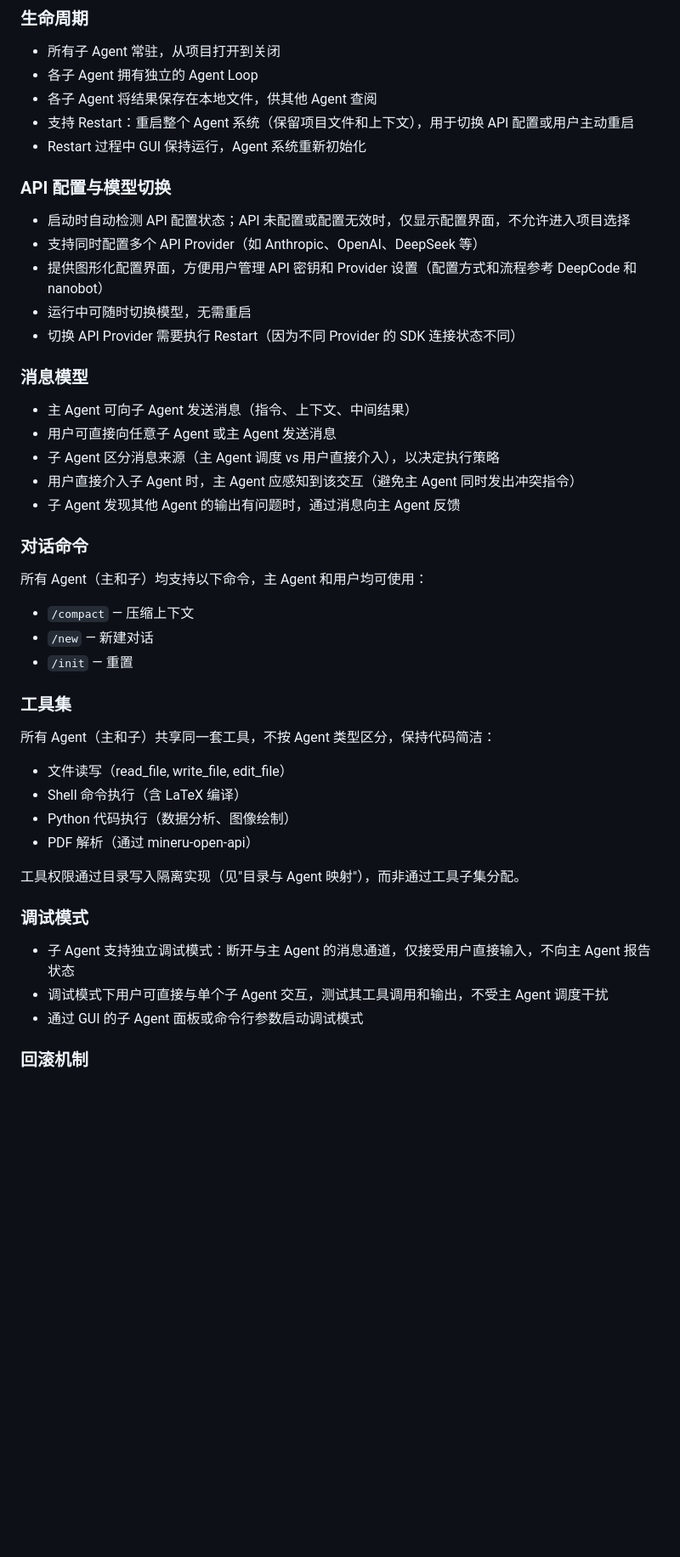
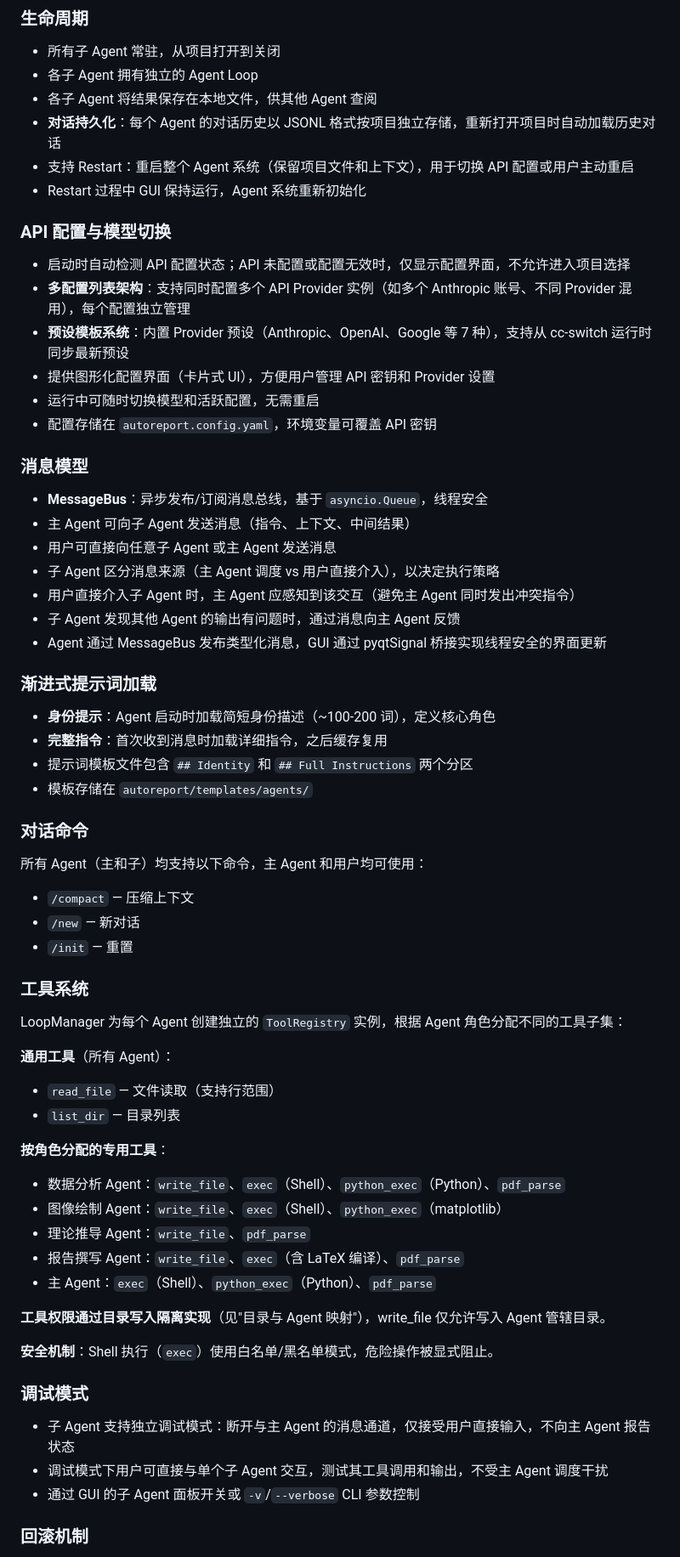
Before and after one commit to xjsongphy/AutoReport, a Markdown page: description.md, the part around one of its changes. Shown at 85% size. Rendered like a GitHub page; blank space fills up the shorter version.

Commit message:
docs: 根据实现进展全面更新 description.md
同步反映以下已实现功能：VSCode 风格 UI、多配置 Provider 系统、
MessageBus 异步消息、渐进式提示词、对话持久化、按角色分配工具等。

Co-Authored-By: Claude Opus 4.7 <noreply@anthropic.com>

```diff
--- a/description.md
+++ b/description.md
@@ -78,48 +85,67 @@ project/
 - 所有子 Agent 常驻，从项目打开到关闭
 - 各子 Agent 拥有独立的 Agent Loop
 - 各子 Agent 将结果保存在本地文件，供其他 Agent 查阅
+- **对话持久化**：每个 Agent 的对话历史以 JSONL 格式按项目独立存储，重新打开项目时自动加载历史对话
 - 支持 Restart：重启整个 Agent 系统（保留项目文件和上下文），用于切换 API 配置或用户主动重启
 - Restart 过程中 GUI 保持运行，Agent 系统重新初始化
 
 ### API 配置与模型切换
 
 - 启动时自动检测 API 配置状态；API 未配置或配置无效时，仅显示配置界面，不允许进入项目选择
-- 支持同时配置多个 API Provider（如 Anthropic、OpenAI、DeepSeek 等）
-- 提供图形化配置界面，方便用户管理 API 密钥和 Provider 设置（配置方式和流程参考 DeepCode 和 nanobot）
-- 运行中可随时切换模型，无需重启
-- 切换 API Provider 需要执行 Restart（因为不同 Provider 的 SDK 连接状态不同）
+- **多配置列表架构**：支持同时配置多个 API Provider 实例（如多个 Anthropic 账号、不同 Provider 混用），每个配置独立管理
+- **预设模板系统**：内置 Provider 预设（Anthropic、OpenAI、Google 等 7 种），支持从 cc-switch 运行时同步最新预设
+- 提供图形化配置界面（卡片式 UI），方便用户管理 API 密钥和 Provider 设置
+- 运行中可随时切换模型和活跃配置，无需重启
+- 配置存储在 `autoreport.config.yaml`，环境变量可覆盖 API 密钥
 
 ### 消息模型
 
+- **MessageBus**：异步发布/订阅消息总线，基于 `asyncio.Queue`，线程安全
 - 主 Agent 可向子 Agent 发送消息（指令、上下文、中间结果）
 - 用户可直接向任意子 Agent 或主 Agent 发送消息
 - 子 Agent 区分消息来源（主 Agent 调度 vs 用户直接介入），以决定执行策略
 - 用户直接介入子 Agent 时，主 Agent 应感知到该交互（避免主 Agent 同时发出冲突指令）
 - 子 Agent 发现其他 Agent 的输出有问题时，通过消息向主 Agent 反馈
+- Agent 通过 MessageBus 发布类型化消息，GUI 通过 pyqtSignal 桥接实现线程安全的界面更新
+
+### 渐进式提示词加载
+
+- **身份提示**：Agent 启动时加载简短身份描述（~100-200 词），定义核心角色
+- **完整指令**：首次收到消息时加载详细指令，之后缓存复用
+- 提示词模板文件包含 `## Identity` 和 `## Full Instructions` 两个分区
+- 模板存储在 `autoreport/templates/agents/`
 
 ### 对话命令
 
 所有 Agent（主和子）均支持以下命令，主 Agent 和用户均可使用：
 - `/compact` — 压缩上下文
-- `/new` — 新建对话
+- `/new` — 新对话
 - `/init` — 重置
 
-### 工具集
+### 工具系统
 
-所有 Agent（主和子）共享同一套工具，不按 Agent 类型区分，保持代码简洁：
+LoopManager 为每个 Agent 创建独立的 `ToolRegistry` 实例，根据 Agent 角色分配不同的工具子集：
 
-- 文件读写（read_file, write_file, edit_file）
-- Shell 命令执行（含 LaTeX 编译）
-- Python 代码执行（数据分析、图像绘制）
-- PDF 解析（通过 mineru-open-api）
+**通用工具**（所有 Agent）：
+- `read_file` — 文件读取（支持行范围）
+- `list_dir` — 目录列表
 
-工具权限通过目录写入隔离实现（见"目录与 Agent 映射"），而非通过工具子集分配。
+**按角色分配的专用工具**：
+- 数据分析 Agent：`write_file`、`exec`（Shell）、`python_exec`（Python）、`pdf_parse`
+- 图像绘制 Agent：`write_file`、`exec`（Shell）、`python_exec`（matplotlib）
+- 理论推导 Agent：`write_file`、`pdf_parse`
+- 报告撰写 Agent：`write_file`、`exec`（含 LaTeX 编译）、`pdf_parse`
+- 主 Agent：`exec`（Shell）、`python_exec`（Python）、`pdf_parse`
+
+**工具权限通过目录写入隔离实现**（见"目录与 Agent 映射"），write_file 仅允许写入 Agent 管辖目录。
+
+**安全机制**：Shell 执行（`exec`）使用白名单/黑名单模式，危险操作被显式阻止。
 
 ### 调试模式
 
 - 子 Agent 支持独立调试模式：断开与主 Agent 的消息通道，仅接受用户直接输入，不向主 Agent 报告状态
 - 调试模式下用户可直接与单个子 Agent 交互，测试其工具调用和输出，不受主 Agent 调度干扰
-- 通过 GUI 的子 Agent 面板或命令行参数启动调试模式
+- 通过 GUI 的子 Agent 面板开关或 `-v`/`--verbose` CLI 参数控制
 
 ### 回滚机制
 
```
Also changed, not shown: other parts of description.md (+29 -16 lines).
